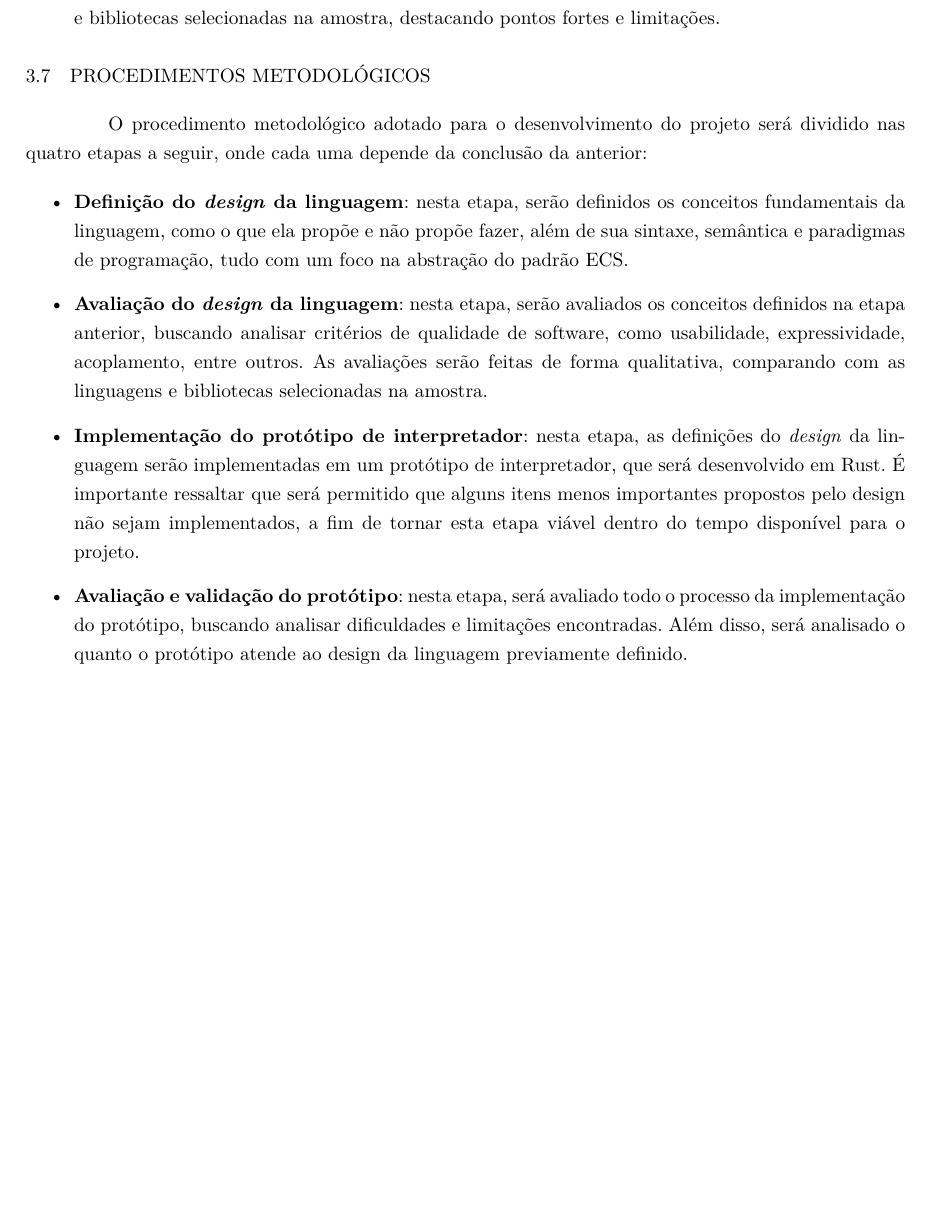
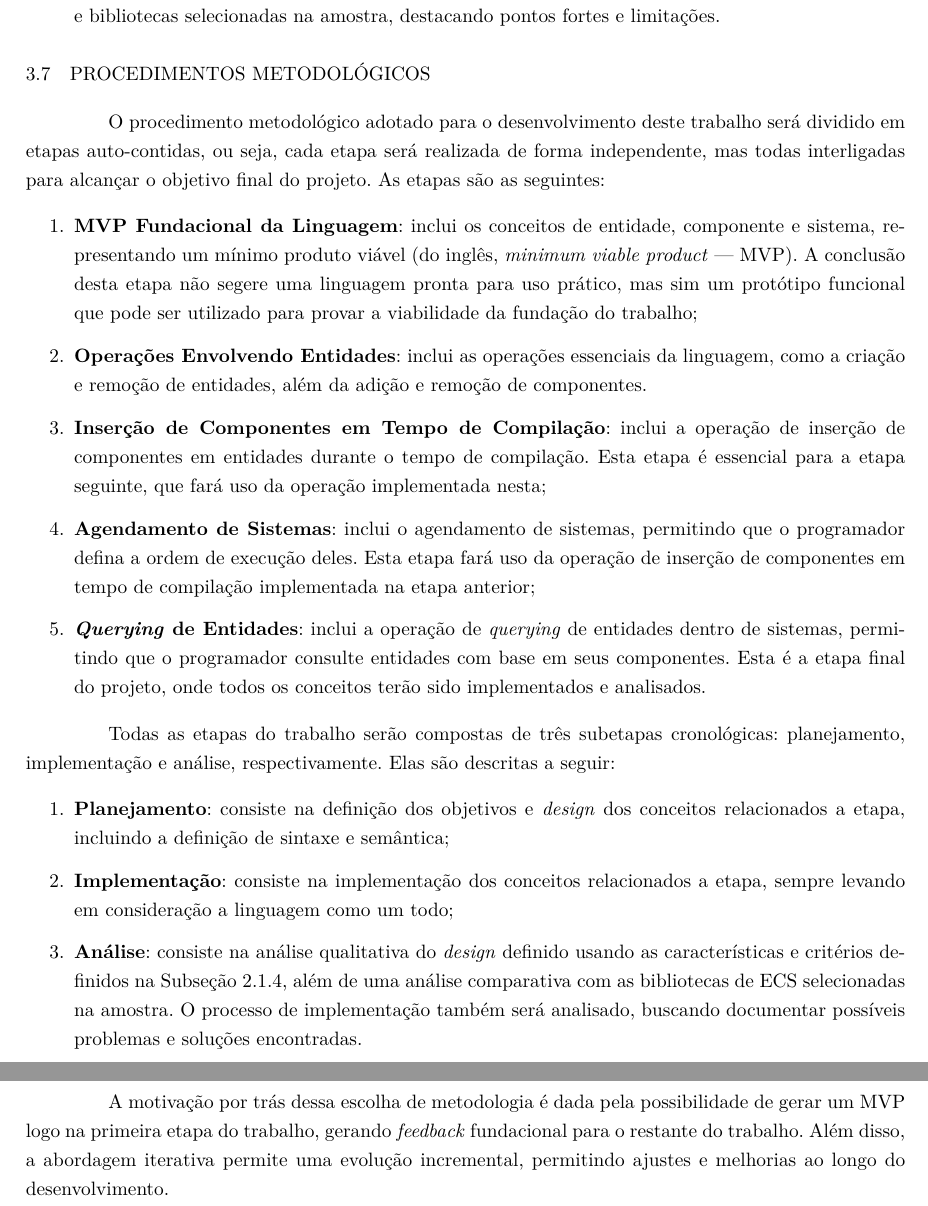
Before and after one commit to OverlineJunior/weave, a LaTeX thesis (paper/paper.tex, which reads paper/chapters/metodologia.tex): part of page 24 of 25 before the commit and two parts of pages 24 and 25 of 26 after it, the two joined at a grey line, cut so that both start at the same text, the shorter picture padded with empty space. Compiled offline with pdfLaTeX.

Commit message:
Finalizar nova metodologia

```diff
--- a/paper/chapters/metodologia.tex
+++ b/paper/chapters/metodologia.tex
@@ -43,11 +43,22 @@ A análise dos dados coletados será realizada de forma qualitativa, por meio da
 
 \section{Procedimentos Metodológicos}
 
-O procedimento metodológico adotado para o desenvolvimento do projeto será dividido nas quatro etapas a seguir, onde cada uma depende da conclusão da anterior:
+O procedimento metodológico adotado para o desenvolvimento deste trabalho será dividido em etapas auto-contidas, ou seja, cada etapa será realizada de forma independente, mas todas interligadas para alcançar o objetivo final do projeto. As etapas são as seguintes:
 
-\begin{itemize}
-    \item \textbf{Definição do \textit{design} da linguagem}: nesta etapa, serão definidos os conceitos fundamentais da linguagem, como o que ela propõe e não propõe fazer, além de sua sintaxe, semântica e paradigmas de programação, tudo com um foco na abstração do padrão ECS.
-    \item \textbf{Avaliação do \textit{design} da linguagem}: nesta etapa, serão avaliados os conceitos definidos na etapa anterior, buscando analisar critérios de qualidade de software, como usabilidade, expressividade, acoplamento, entre outros. As avaliações serão feitas de forma qualitativa, comparando com as linguagens e bibliotecas selecionadas na amostra.
-    \item \textbf{Implementação do protótipo de interpretador}: nesta etapa, as definições do \textit{design} da linguagem serão implementadas em um protótipo de interpretador, que será desenvolvido em Rust. É importante ressaltar que será permitido que alguns itens menos importantes propostos pelo design não sejam implementados, a fim de tornar esta etapa viável dentro do tempo disponível para o projeto.
-    \item \textbf{Avaliação e validação do protótipo}: nesta etapa, será avaliado todo o processo da implementação do protótipo, buscando analisar dificuldades e limitações encontradas. Além disso, será analisado o quanto o protótipo atende ao design da linguagem previamente definido.
-\end{itemize}
+\begin{enumerate}
+    \item \textbf{MVP Fundacional da Linguagem}: inclui os conceitos de entidade, componente e sistema, representando um mínimo produto viável (do inglês, \textit{minimum viable product} — MVP). A conclusão desta etapa não segere uma linguagem pronta para uso prático, mas sim um protótipo funcional que pode ser utilizado para provar a viabilidade da fundação do trabalho;
+    \item \textbf{Operações Envolvendo Entidades}: inclui as operações essenciais da linguagem, como a criação e remoção de entidades, além da adição e remoção de componentes.
+    \item \textbf{Inserção de Componentes em Tempo de Compilação}: inclui a operação de inserção de componentes em entidades durante o tempo de compilação. Esta etapa é essencial para a etapa seguinte, que fará uso da operação implementada nesta;
+    \item \textbf{Agendamento de Sistemas}: inclui o agendamento de sistemas, permitindo que o programador defina a ordem de execução deles. Esta etapa fará uso da operação de inserção de componentes em tempo de compilação implementada na etapa anterior;
+    \item \textbf{\textit{Querying} de Entidades}: inclui a operação de \textit{querying} de entidades dentro de sistemas, permitindo que o programador consulte entidades com base em seus componentes. Esta é a etapa final do projeto, onde todos os conceitos terão sido implementados e analisados.
+\end{enumerate}
+
+Todas as etapas do trabalho serão compostas de três subetapas cronológicas: planejamento, implementação e análise, respectivamente. Elas são descritas a seguir:
+
+\begin{enumerate}
+    \item \textbf{Planejamento}: consiste na definição dos objetivos e \textit{design} dos conceitos relacionados a etapa, incluindo a definição de sintaxe e semântica;
+    \item \textbf{Implementação}: consiste na implementação dos conceitos relacionados a etapa, sempre levando em consideração a linguagem como um todo;
+    \item \textbf{Análise}: consiste na análise qualitativa do \textit{design} definido usando as características e critérios definidos na \autoref{sec:design_linguagem}, além de uma análise comparativa com as bibliotecas de ECS selecionadas na amostra. O processo de implementação também será analisado, buscando documentar possíveis problemas e soluções encontradas.
+\end{enumerate}
+
+A motivação por trás dessa escolha de metodologia é dada pela possibilidade de gerar um MVP logo na primeira etapa do trabalho, gerando \textit{feedback} fundacional para o restante do trabalho. Além disso, a abordagem iterativa permite uma evolução incremental, permitindo ajustes e melhorias ao longo do desenvolvimento.
```
Also changed, not shown: paper/chapters/fundamentacao/fundamentos/design_linguagem.tex (+1 -0 lines), paper/config/acronyms.tex (+1 -0 lines).
